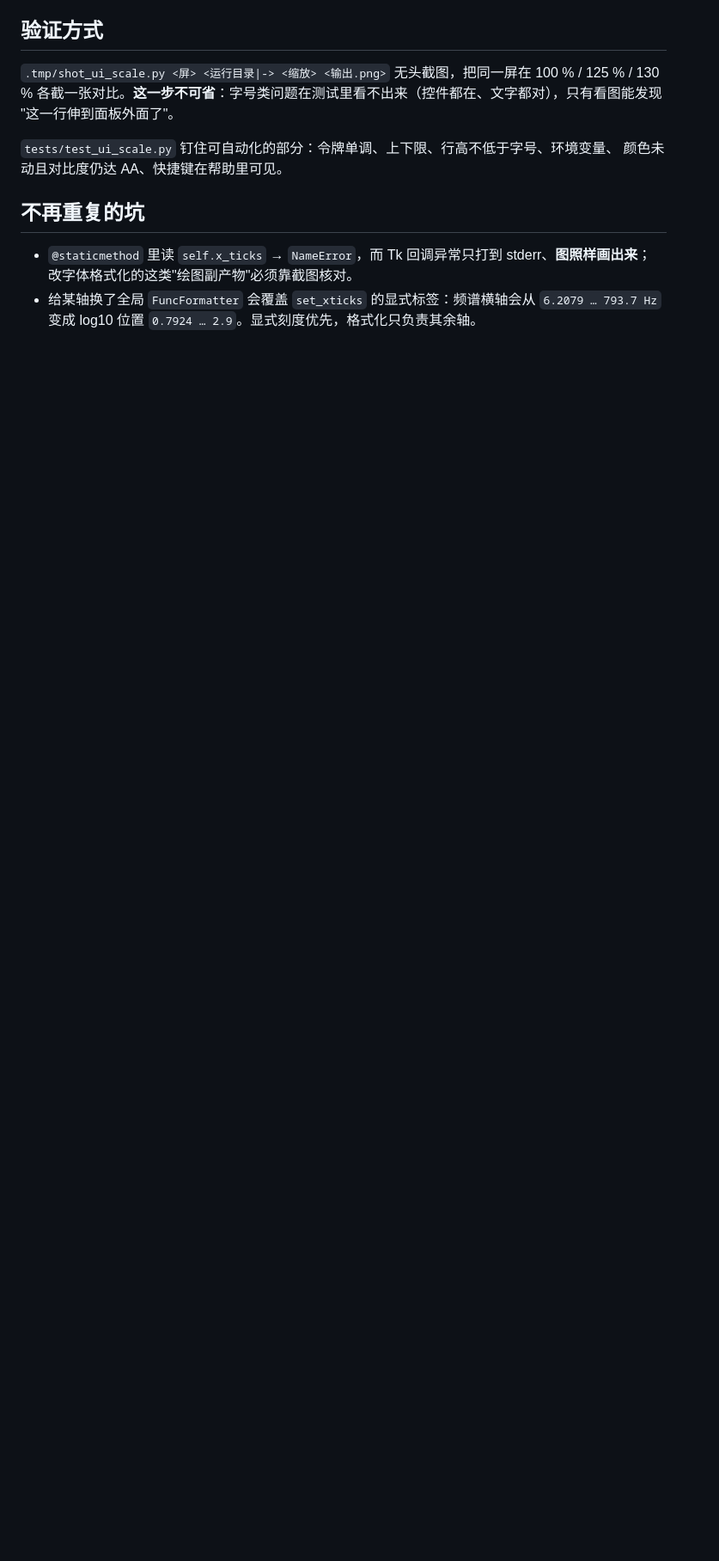
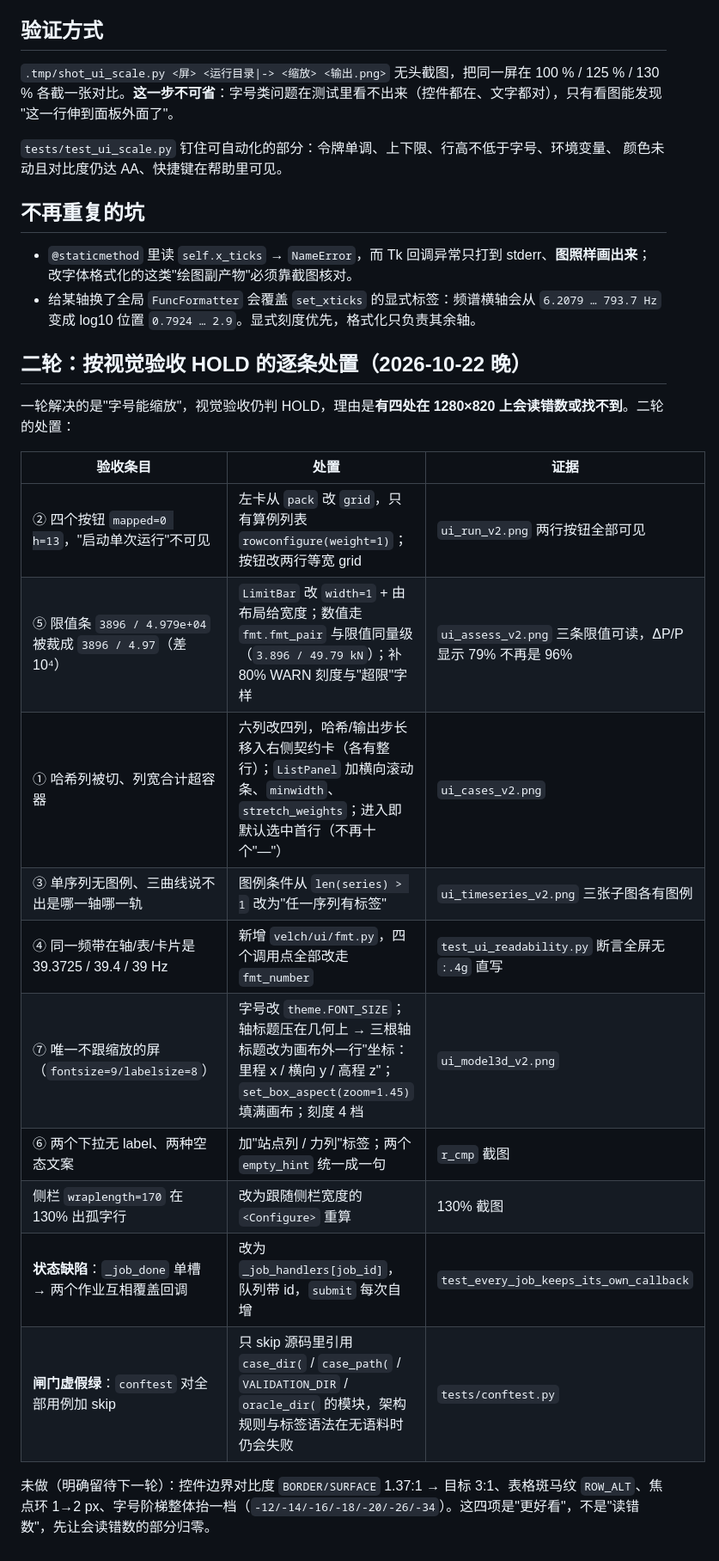
Before and after one commit to zjjlovezll/-, a Markdown page: docs/UI_READABILITY_2026-10-22.md, the part around the change. Shown at 86% size. Drawn GitHub-style; blank space fills up the shorter version.

```diff
--- a/docs/UI_READABILITY_2026-10-22.md
+++ b/docs/UI_READABILITY_2026-10-22.md
@@ -61,3 +61,22 @@
   改字体格式化的这类"绘图副产物"必须靠截图核对。
 - 给某轴换了全局 `FuncFormatter` 会覆盖 `set_xticks` 的显式标签：频谱横轴会从 `6.2079 … 793.7 Hz`
   变成 log10 位置 `0.7924 … 2.9`。显式刻度优先，格式化只负责其余轴。
+
+## 二轮：按视觉验收 HOLD 的逐条处置（2026-10-22 晚）
+
+一轮解决的是"字号能缩放"，视觉验收仍判 HOLD，理由是**有四处在 1280×820 上会读错数或找不到**。二轮的处置：
+
+| 验收条目 | 处置 | 证据 |
+|---|---|---|
+| ② 四个按钮 `mapped=0 h=13`，"启动单次运行"不可见 | 左卡从 `pack` 改 `grid`，只有算例列表 `rowconfigure(weight=1)`；按钮改两行等宽 grid | `ui_run_v2.png` 两行按钮全部可见 |
+| ⑤ 限值条 `3896 / 4.979e+04` 被裁成 `3896 / 4.97`（差 10⁴） | `LimitBar` 改 `width=1` + 由布局给宽度；数值走 `fmt.fmt_pair` 与限值同量级（`3.896 / 49.79 kN`）；补 80% WARN 刻度与"超限"字样 | `ui_assess_v2.png` 三条限值可读，ΔP/P 显示 79% 不再是 96% |
+| ① 哈希列被切、列宽合计超容器 | 六列改四列，哈希/输出步长移入右侧契约卡（各有整行）；`ListPanel` 加横向滚动条、`minwidth`、`stretch_weights`；进入即默认选中首行（不再十个"—"） | `ui_cases_v2.png` |
+| ③ 单序列无图例、三曲线说不出是哪一轴哪一轨 | 图例条件从 `len(series) > 1` 改为"任一序列有标签" | `ui_timeseries_v2.png` 三张子图各有图例 |
+| ④ 同一频带在轴/表/卡片是 39.3725 / 39.4 / 39 Hz | 新增 `velch/ui/fmt.py`，四个调用点全部改走 `fmt_number` | `test_ui_readability.py` 断言全屏无 `:.4g` 直写 |
+| ⑦ 唯一不跟缩放的屏（`fontsize=9/labelsize=8`） | 字号改 `theme.FONT_SIZE`；轴标题压在几何上 → 三根轴标题改为画布外一行"坐标：里程 x / 横向 y / 高程 z"；`set_box_aspect(zoom=1.45)` 填满画布；刻度 4 档 | `ui_model3d_v2.png` |
+| ⑥ 两个下拉无 label、两种空态文案 | 加"站点列 / 力列"标签；两个 `empty_hint` 统一成一句 | `r_cmp` 截图 |
+| 侧栏 `wraplength=170` 在 130% 出孤字行 | 改为跟随侧栏宽度的 `<Configure>` 重算 | 130% 截图 |
+| **状态缺陷**：`_job_done` 单槽 → 两个作业互相覆盖回调 | 改为 `_job_handlers[job_id]`，队列带 id，`submit` 每次自增 | `test_every_job_keeps_its_own_callback` |
+| **闸门虚假绿**：`conftest` 对全部用例加 skip | 只 skip 源码里引用 `case_dir(` / `case_path(` / `VALIDATION_DIR` / `oracle_dir(` 的模块，架构规则与标签语法在无语料时仍会失败 | `tests/conftest.py` |
+
+未做（明确留待下一轮）：控件边界对比度 `BORDER/SURFACE` 1.37:1 → 目标 3:1、表格斑马纹 `ROW_ALT`、焦点环 1→2 px、字号阶梯整体抬一档（`-12/-14/-16/-18/-20/-26/-34`）。这四项是"更好看"，不是"读错数"，先让会读错数的部分归零。
```
Also changed, not shown: docs/CHANGELOG_DOCS.md (+15 -0 lines), docs/images/ui_assess_v2.png (added), docs/images/ui_cases_v2.png (added), docs/images/ui_model3d_v2.png (added), docs/images/ui_run_v2.png (added), docs/images/ui_timeseries_v2.png (added), 12 other files.
